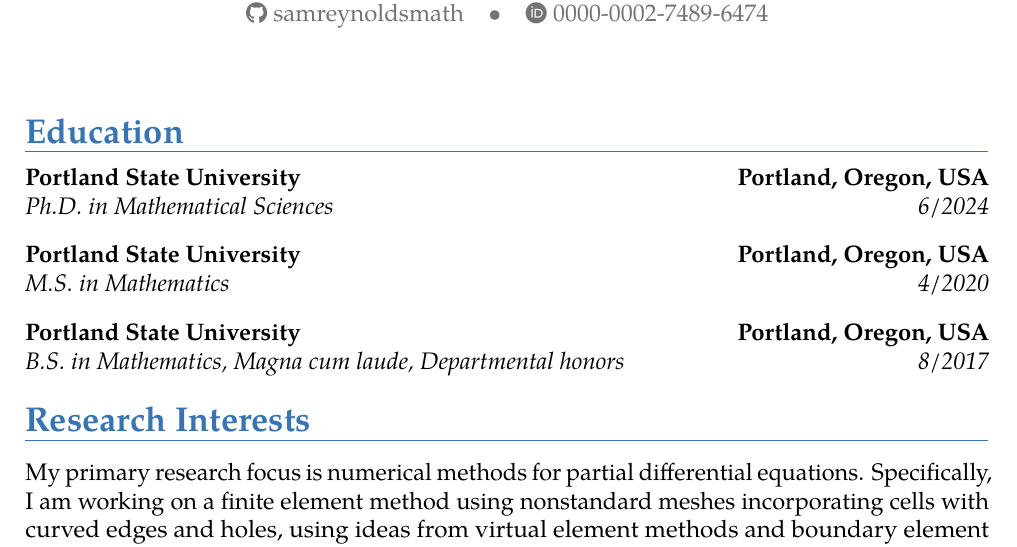
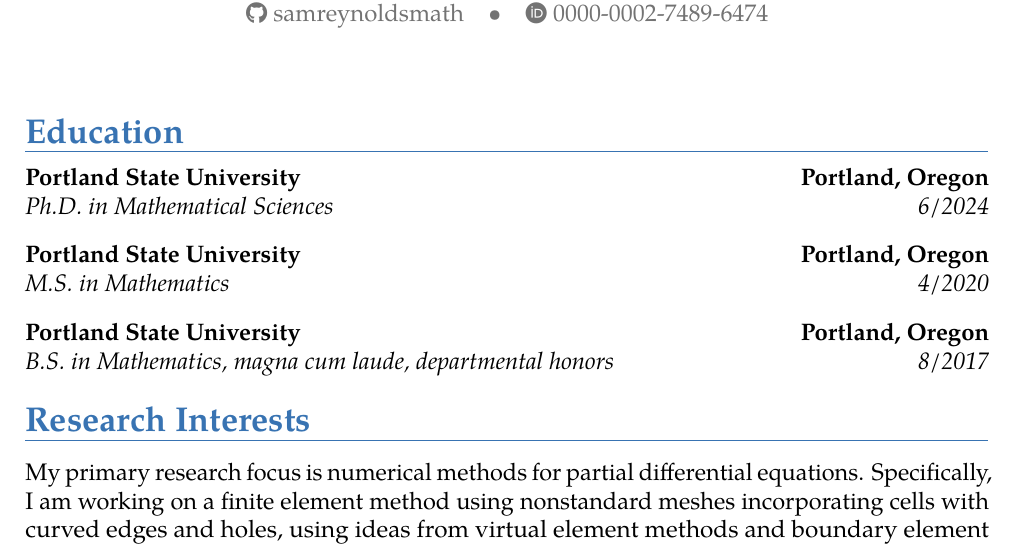
Before and after one commit to samreynoldsmath/cv, a LaTeX CV (sam-reynolds-cv.tex, which reads src/education.tex): part of page 1 of 2, cut so that both start at the same text. Compiled offline with pdfLaTeX.

Commit message:
remove 'USA' from location

```diff
--- a/src/education.tex
+++ b/src/education.tex
@@ -1,9 +1,9 @@
 \section{Education}
 
-\cventry{6/2024}{Ph.D. in Mathematical Sciences}{Portland State University}{Portland, Oregon, USA}{}{}
+\cventry{6/2024}{Ph.D. in Mathematical Sciences}{Portland State University}{Portland, Oregon}{}{}
 \vspace{6pt}
 
-\cventry{4/2020}{M.S. in Mathematics}{Portland State University}{Portland, Oregon, USA}{}{}
+\cventry{4/2020}{M.S. in Mathematics}{Portland State University}{Portland, Oregon}{}{}
 \vspace{6pt}
 
-\cventry{8/2017}{B.S. in Mathematics}{Portland State University}{Portland, Oregon, USA}{Magna cum laude, Departmental honors}{}
+\cventry{8/2017}{B.S. in Mathematics}{Portland State University}{Portland, Oregon}{magna cum laude, departmental honors}{}
```
